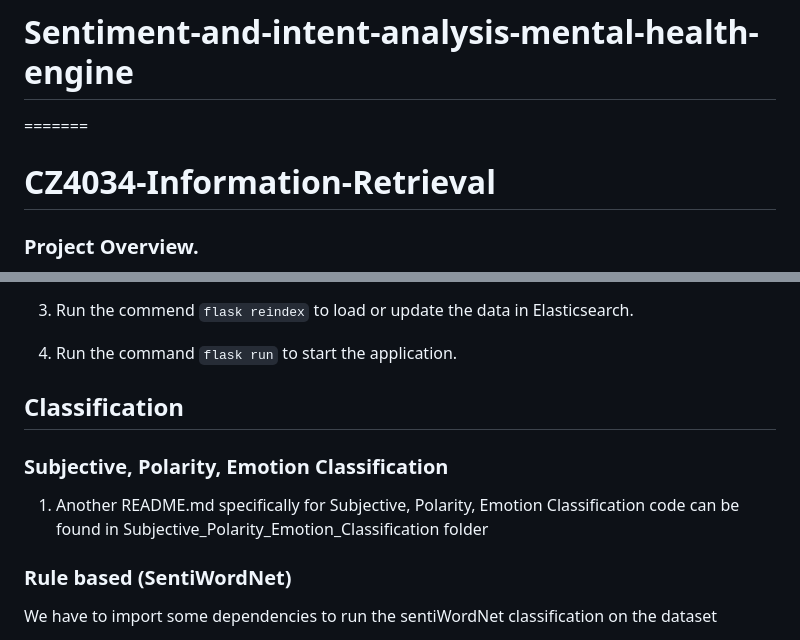
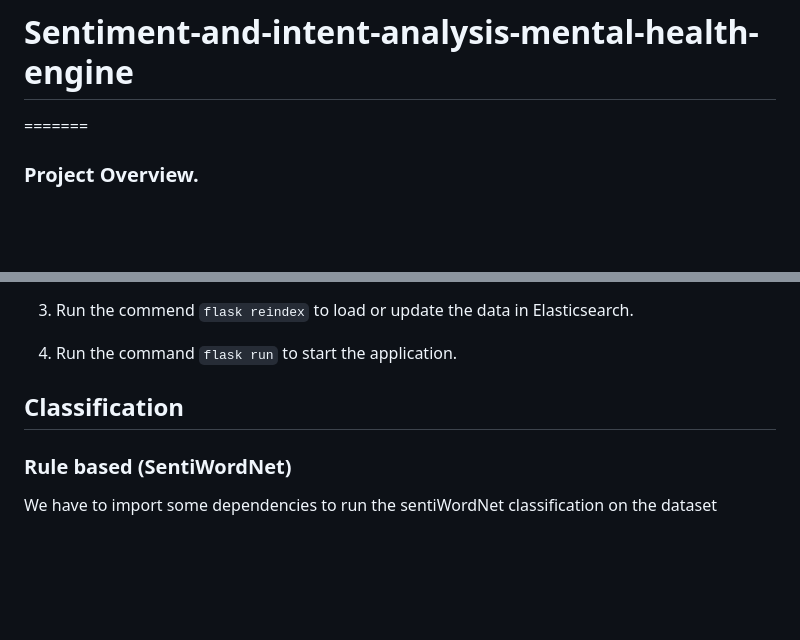
Before and after one commit to sgx00/Sentiment-and-intent-analysis-mental-health-engine, a Markdown page: README.md, 2 parts joined by grey strips. GitHub-like rendering; blank space fills up the shorter version.

```diff
--- a/README.md
+++ b/README.md
@@ -1,7 +1,6 @@
 <<<<<<< HEAD
 # Sentiment-and-intent-analysis-mental-health-engine
 =======
-# CZ4034-Information-Retrieval
 
 ### Project Overview.
 
@@ -105,9 +104,6 @@ To run the application using Flask, follow these steps:
 
 ## Classification
 
-### Subjective, Polarity, Emotion Classification
-1. Another README.md specifically for Subjective, Polarity, Emotion Classification code can be found in Subjective_Polarity_Emotion_Classification folder
-
 ### Rule based (SentiWordNet)
 We have to import some dependencies to run the sentiWordNet classification on the dataset
  1. import NLTK
```
